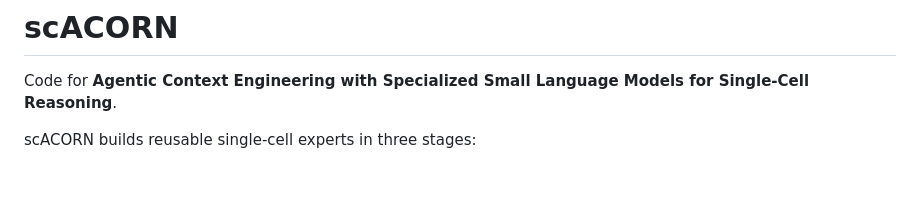
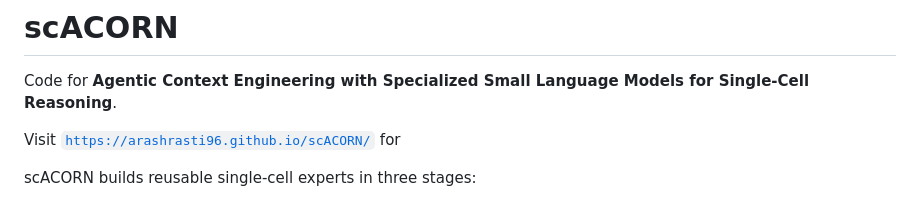
Before and after one commit to arashrasti96/scACORN, a Markdown page: README.md, the part around the change. Rendered like a GitHub page; blank space fills up the shorter version.

Commit message:
Update README with project link and description
Added a link to the scACORN project website and expanded the description of the project's purpose and stages.

```diff
--- a/README.md
+++ b/README.md
@@ -1,6 +1,8 @@
 # scACORN
 
 Code for **Agentic Context Engineering with Specialized Small Language Models for Single-Cell Reasoning**.
+
+Visit   [`https://arashrasti96.github.io/scACORN/`](https://arashrasti96.github.io/scACORN/) for
 
 scACORN builds reusable single-cell experts in three stages:
 
```
